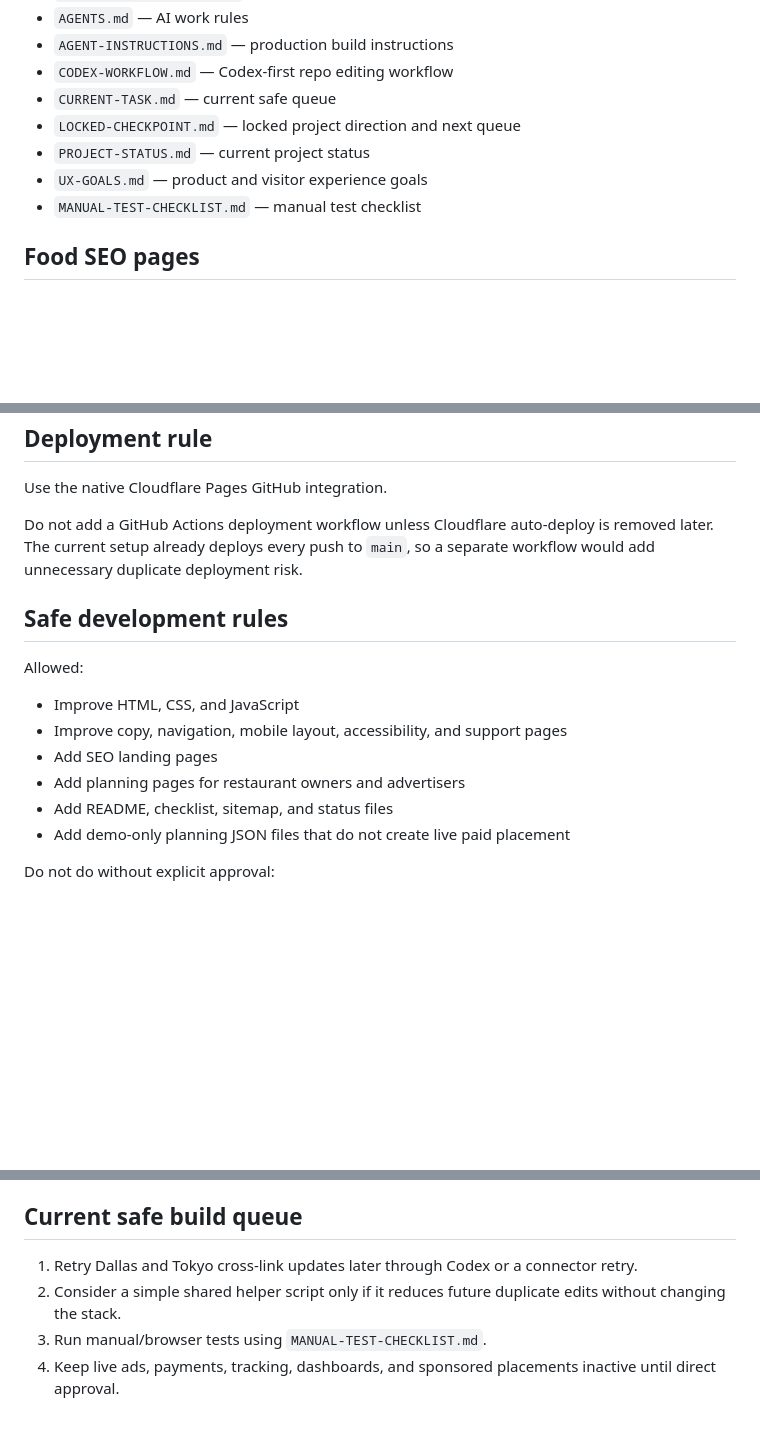
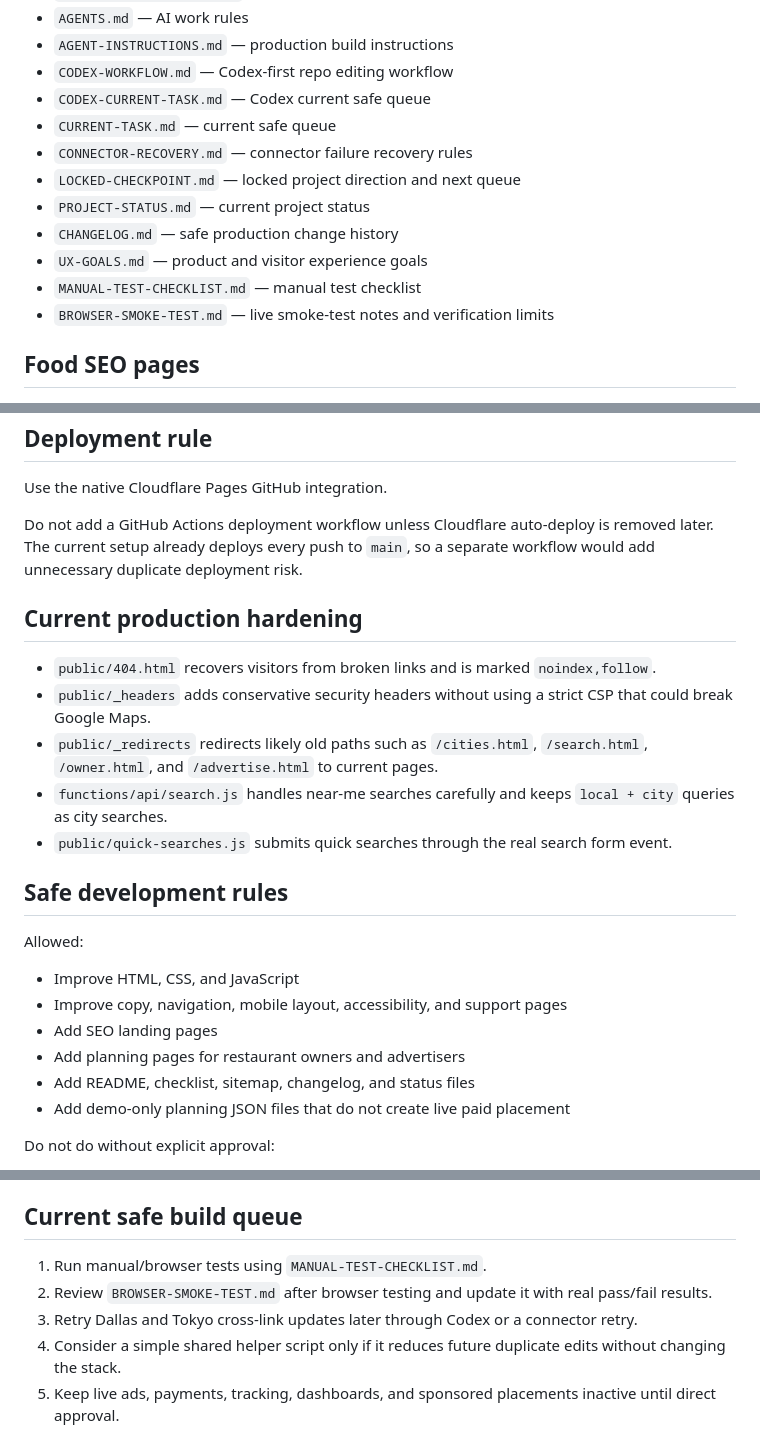
Before and after one commit to Readeasy30/restaurantaibot.com, a Markdown page: README.md, 3 parts joined by grey strips. Drawn GitHub-style; blank space fills up the shorter version.

Commit message:
Sync README with current production files

```diff
--- a/README.md
+++ b/README.md
@@ -59,11 +62,15 @@ No live payments, live ad scripts, private keys, user accounts, uploads, orderin
 - `AGENTS.md` — AI work rules
 - `AGENT-INSTRUCTIONS.md` — production build instructions
 - `CODEX-WORKFLOW.md` — Codex-first repo editing workflow
+- `CODEX-CURRENT-TASK.md` — Codex current safe queue
 - `CURRENT-TASK.md` — current safe queue
+- `CONNECTOR-RECOVERY.md` — connector failure recovery rules
 - `LOCKED-CHECKPOINT.md` — locked project direction and next queue
 - `PROJECT-STATUS.md` — current project status
+- `CHANGELOG.md` — safe production change history
 - `UX-GOALS.md` — product and visitor experience goals
 - `MANUAL-TEST-CHECKLIST.md` — manual test checklist
+- `BROWSER-SMOKE-TEST.md` — live smoke-test notes and verification limits
 
 ## Food SEO pages
 
@@ -115,6 +122,14 @@ Use the native Cloudflare Pages GitHub integration.
 
 Do not add a GitHub Actions deployment workflow unless Cloudflare auto-deploy is removed later. The current setup already deploys every push to `main`, so a separate workflow would add unnecessary duplicate deployment risk.
 
+## Current production hardening
+
+- `public/404.html` recovers visitors from broken links and is marked `noindex,follow`.
+- `public/_headers` adds conservative security headers without using a strict CSP that could break Google Maps.
+- `public/_redirects` redirects likely old paths such as `/cities.html`, `/search.html`, `/owner.html`, and `/advertise.html` to current pages.
+- `functions/api/search.js` handles near-me searches carefully and keeps `local + city` queries as city searches.
+- `public/quick-searches.js` submits quick searches through the real search form event.
+
 ## Safe development rules
 
 Allowed:
@@ -123,7 +138,7 @@ Allowed:
 - Improve copy, navigation, mobile layout, accessibility, and support pages
 - Add SEO landing pages
 - Add planning pages for restaurant owners and advertisers
-- Add README, checklist, sitemap, and status files
+- Add README, checklist, sitemap, changelog, and status files
 - Add demo-only planning JSON files that do not create live paid placement
 
 Do not do without explicit approval:
@@ -148,7 +163,8 @@ Known connector false positives:
 
 ## Current safe build queue
 
-1. Retry Dallas and Tokyo cross-link updates later through Codex or a connector retry.
-2. Consider a simple shared helper script only if it reduces future duplicate edits without changing the stack.
-3. Run manual/browser tests using `MANUAL-TEST-CHECKLIST.md`.
-4. Keep live ads, payments, tracking, dashboards, and sponsored placements inactive until direct approval.
+1. Run manual/browser tests using `MANUAL-TEST-CHECKLIST.md`.
+2. Review `BROWSER-SMOKE-TEST.md` after browser testing and update it with real pass/fail results.
+3. Retry Dallas and Tokyo cross-link updates later through Codex or a connector retry.
+4. Consider a simple shared helper script only if it reduces future duplicate edits without changing the stack.
+5. Keep live ads, payments, tracking, dashboards, and sponsored placements inactive until direct approval.
```
Also changed, not shown: other parts of README.md (+3 -0 lines).
